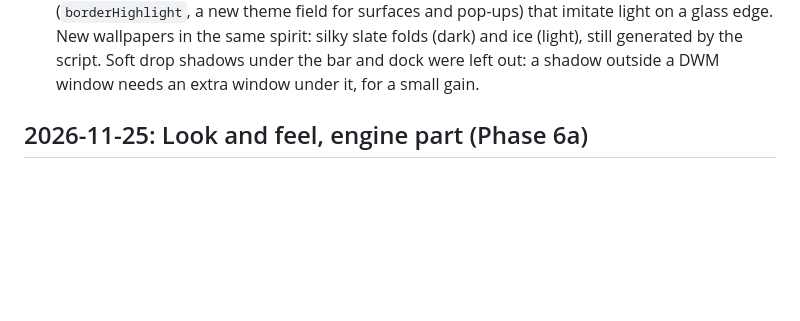
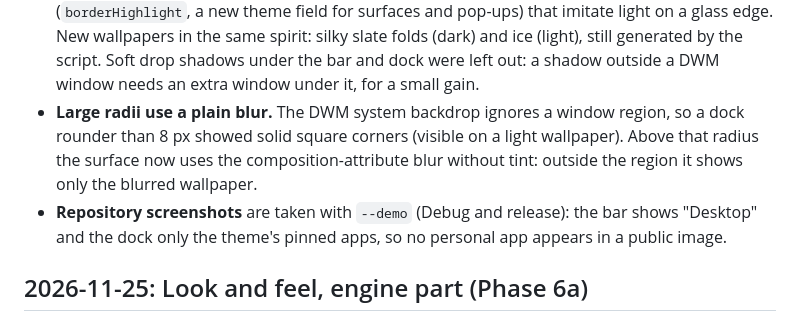
Before and after one commit to Mynamesdsuper/veneer, a Markdown page: docs/decisions.md, the part around the change. Rendered like a GitHub page; blank space fills up the shorter version.

```diff
--- a/docs/decisions.md
+++ b/docs/decisions.md
@@ -23,6 +23,11 @@ C# + WPF on .NET 10 (LTS), Windows 11 only. .NET 8 reached end of support on 202
   field for surfaces and pop-ups) that imitate light on a glass edge. New wallpapers in the same spirit: silky
   slate folds (dark) and ice (light), still generated by the script. Soft drop shadows under the bar and dock
   were left out: a shadow outside a DWM window needs an extra window under it, for a small gain.
+- **Large radii use a plain blur.** The DWM system backdrop ignores a window region, so a dock rounder than 8 px
+  showed solid square corners (visible on a light wallpaper). Above that radius the surface now uses the
+  composition-attribute blur without tint: outside the region it shows only the blurred wallpaper.
+- **Repository screenshots** are taken with `--demo` (Debug and release): the bar shows "Desktop" and the dock
+  only the theme's pinned apps, so no personal app appears in a public image.
 
 ## 2026-11-25: Look and feel, engine part (Phase 6a)
 
```
Also changed, not shown: README.md (+12 -0 lines), docs/screenshots/aqua-details.png (added), docs/screenshots/aqua-light.png (added), 6 other files.
